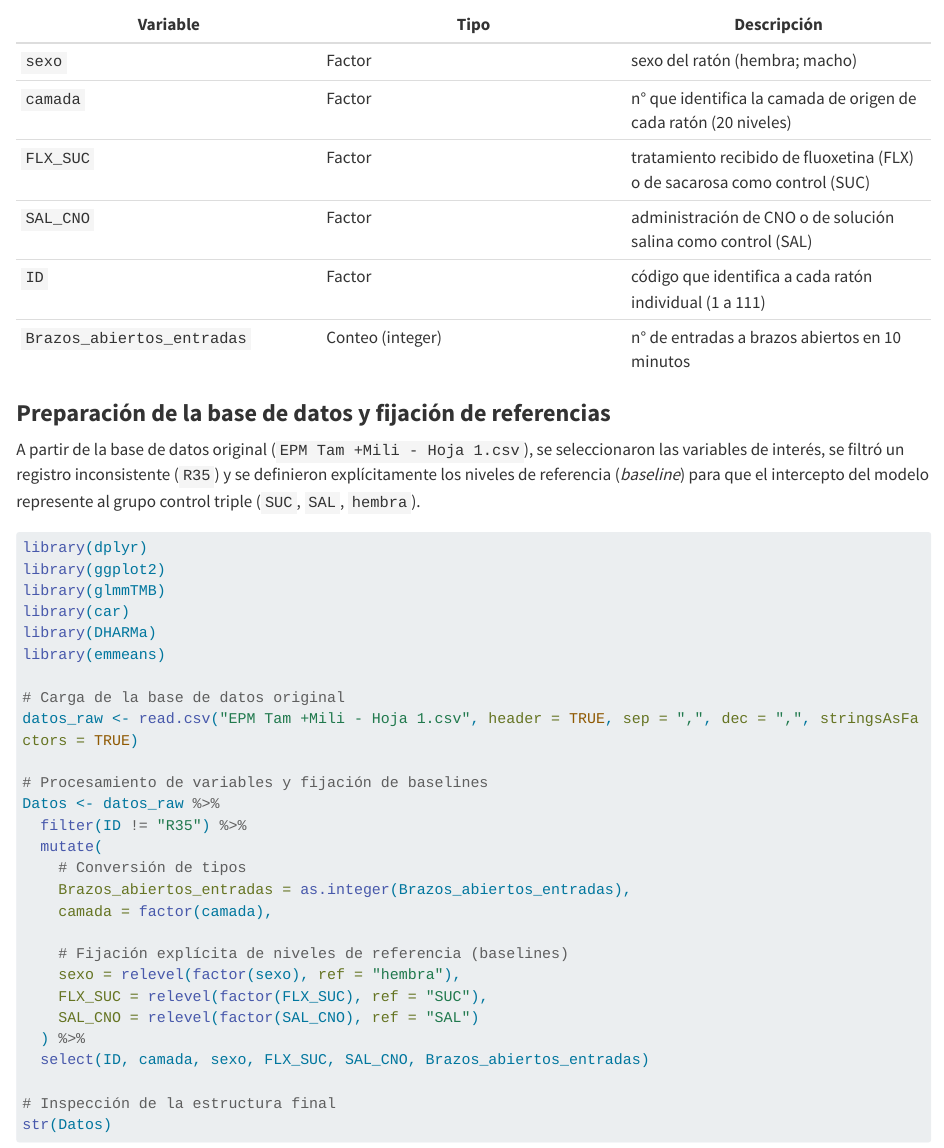
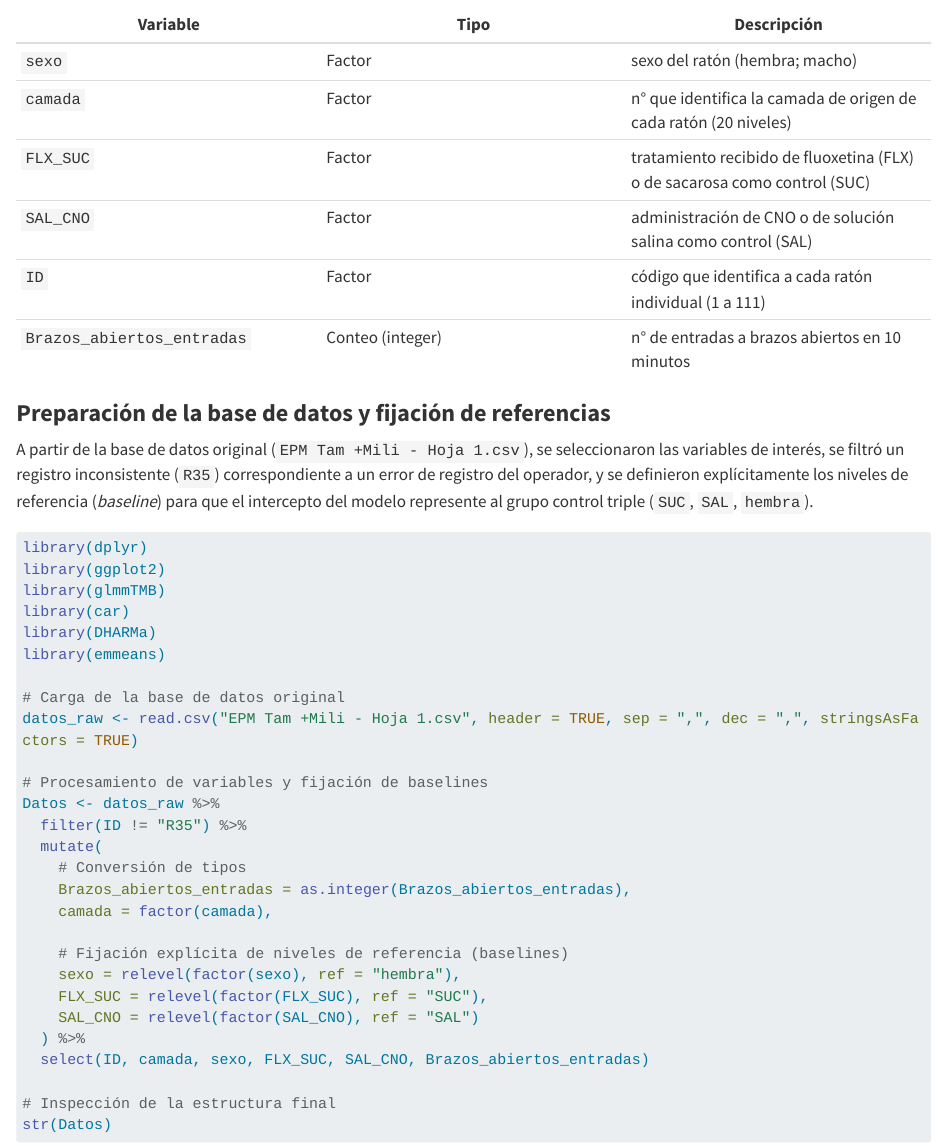
Before and after one commit to mmalbarran/Biome2_TPfinal, a Quarto document (TP_Final_BIOME2_Informe.qmd): the page in a window 1100 px wide, from 2120 px down. Rendered offline with R 4.5, knitr and Pandoc in place of Quarto, with nearby package versions; code that draws random numbers runs with fixed seeds of ours; long lines of code are wrapped.

Commit message:
agregué la justificacion de porqué sacamos un dato de la base, en preparacion de la base datos

````diff
--- a/TP_Final_BIOME2_Informe.qmd
+++ b/TP_Final_BIOME2_Informe.qmd
@@ -61,7 +61,7 @@ Los datos se encuentran en el archivo EPM Tam +Mili - Hoja 1.csv
 
 ### **Preparación de la base de datos y fijación de referencias**
 
-A partir de la base de datos original (`EPM Tam +Mili - Hoja 1.csv`), se seleccionaron las variables de interés, se filtró un registro inconsistente (`R35`) y se definieron explícitamente los niveles de referencia (*baseline*) para que el intercepto del modelo represente al grupo control triple (`SUC`, `SAL`, `hembra`).
+A partir de la base de datos original (`EPM Tam +Mili - Hoja 1.csv`), se seleccionaron las variables de interés, se filtró un registro inconsistente (`R35`) correspondiente a un error de registro del operador, y se definieron explícitamente los niveles de referencia (*baseline*) para que el intercepto del modelo represente al grupo control triple (`SUC`, `SAL`, `hembra`).
 
 ```{r}
 #| label: preparacion-datos
````
Also changed, not shown: TP_Final_BIOME2_Informe.qmd (2 more changed lines).
